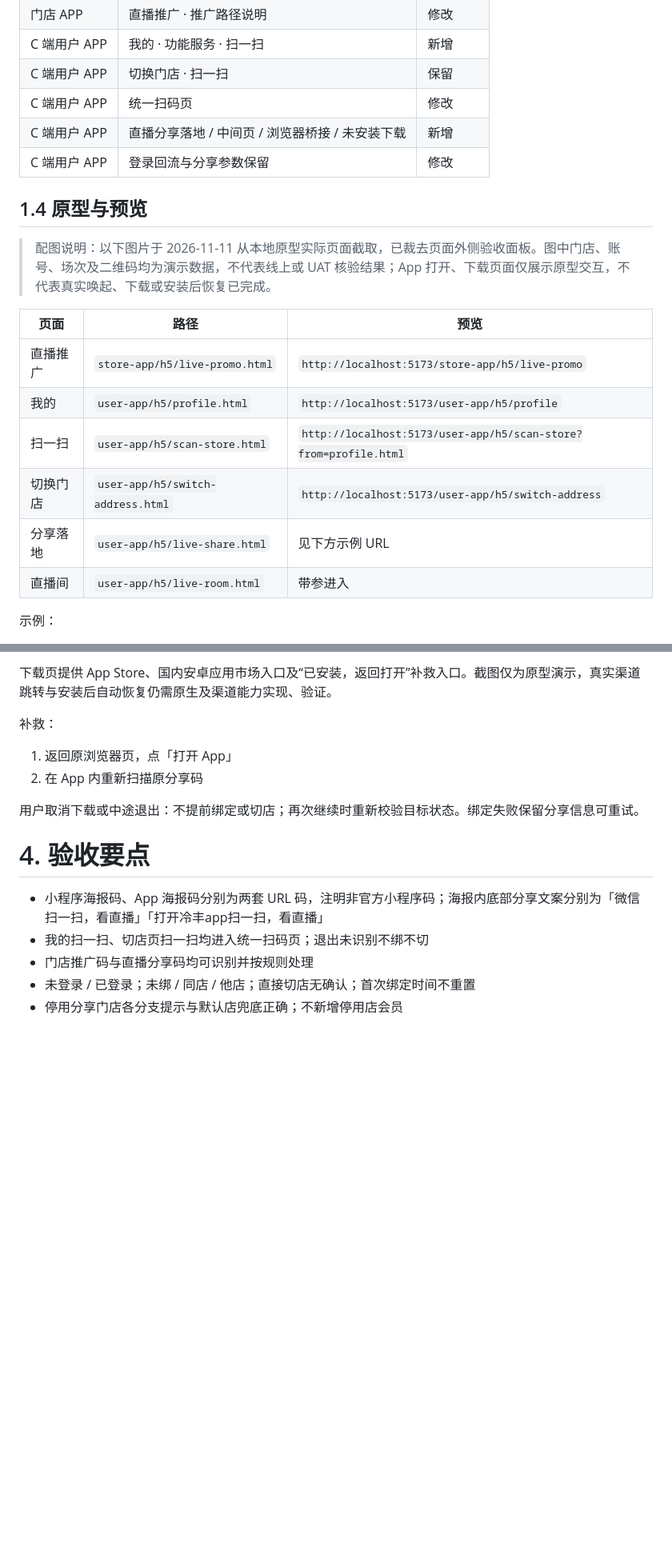
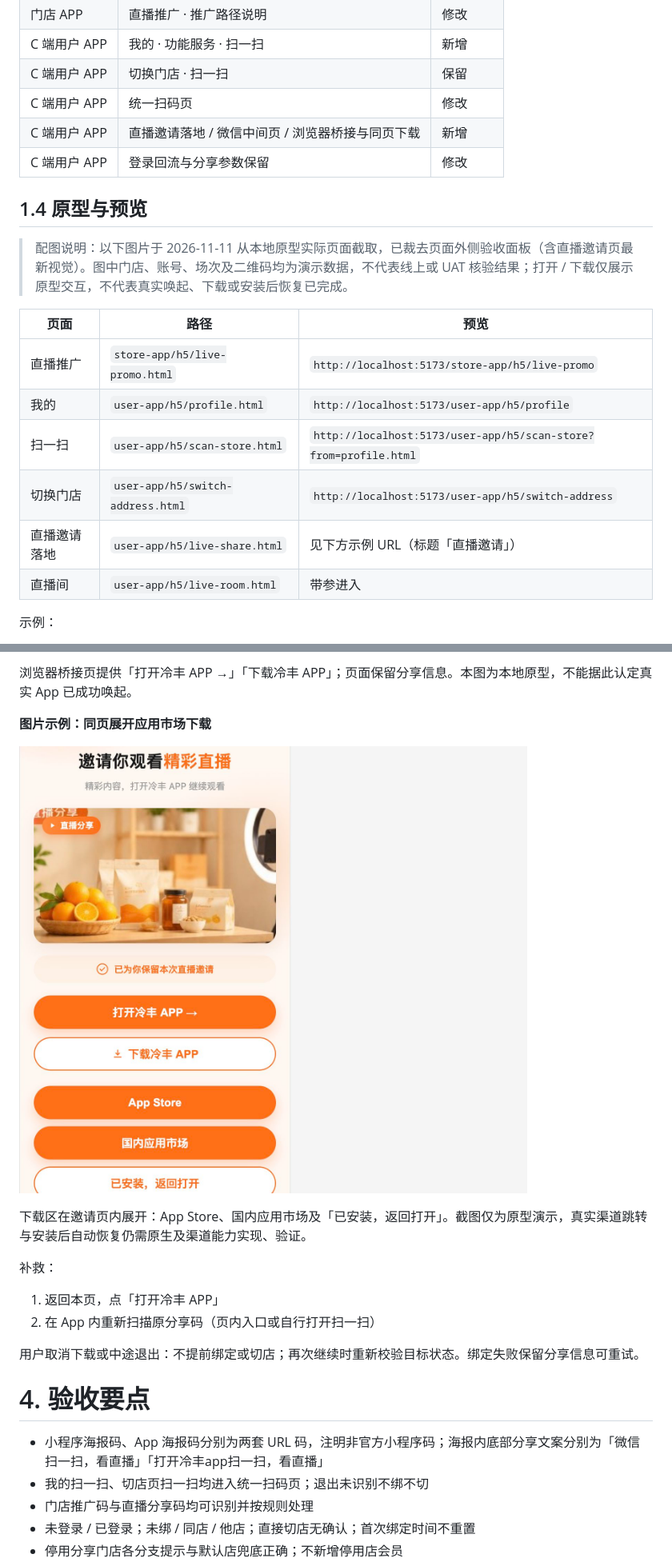
Before and after one commit to 342-droid/LFerp, a Markdown page: prototype-prd/门店直播分享二维码.md, 2 parts joined by grey strips. Shown at 80% size. GitHub-like rendering; pictures changed too: prototype-prd/images/live-share-20261111/07-app-download.jpg; blank space fills up the shorter version.

```diff
--- a/prototype-prd/门店直播分享二维码.md
+++ b/prototype-prd/门店直播分享二维码.md
@@ -30,12 +30,12 @@
 | C 端用户 APP | 我的 · 功能服务 · 扫一扫 | 新增 |
 | C 端用户 APP | 切换门店 · 扫一扫 | 保留 |
 | C 端用户 APP | 统一扫码页 | 修改 |
-| C 端用户 APP | 直播分享落地 / 中间页 / 浏览器桥接 / 未安装下载 | 新增 |
+| C 端用户 APP | 直播邀请落地 / 微信中间页 / 浏览器桥接与同页下载 | 新增 |
 | C 端用户 APP | 登录回流与分享参数保留 | 修改 |
 
 ## 1.4 原型与预览
 
-> 配图说明：以下图片于 2026-11-11 从本地原型实际页面截取，已裁去页面外侧验收面板。图中门店、账号、场次及二维码均为演示数据，不代表线上或 UAT 核验结果；App 打开、下载页面仅展示原型交互，不代表真实唤起、下载或安装后恢复已完成。
+> 配图说明：以下图片于 2026-11-11 从本地原型实际页面截取，已裁去页面外侧验收面板（含直播邀请页最新视觉）。图中门店、账号、场次及二维码均为演示数据，不代表线上或 UAT 核验结果；打开 / 下载仅展示原型交互，不代表真实唤起、下载或安装后恢复已完成。
 
 | 页面 | 路径 | 预览 |
 |------|------|------|
@@ -43,7 +43,7 @@
 | 我的 | `user-app/h5/profile.html` | `http://localhost:5173/user-app/h5/profile` |
 | 扫一扫 | `user-app/h5/scan-store.html` | `http://localhost:5173/user-app/h5/scan-store?from=profile.html` |
 | 切换门店 | `user-app/h5/switch-address.html` | `http://localhost:5173/user-app/h5/switch-address` |
-| 分享落地 | `user-app/h5/live-share.html` | 见下方示例 URL |
+| 直播邀请落地 | `user-app/h5/live-share.html` | 见下方示例 URL（标题「直播邀请」） |
 | 直播间 | `user-app/h5/live-room.html` | 带参进入 |
 
 示例：
@@ -264,10 +265,18 @@ flowchart TD
 
-下载页提供 App Store、国内安卓应用市场入口及“已安装，返回打开”补救入口。截图仅为原型演示，真实渠道跳转与安装后自动恢复仍需原生及渠道能力实现、验证。
+浏览器桥接页提供「打开冷丰 APP →」「下载冷丰 APP」；页面保留分享信息。本图为本地原型，不能据此认定真实 App 已成功唤起。
+
+
+
+**图片示例：同页展开应用市场下载**
+
+![同页展开应用市场下载](images/live-share-20261111/07-app-download.jpg)
+
+下载区在邀请页内展开：App Store、国内应用市场及「已安装，返回打开」。截图仅为原型演示，真实渠道跳转与安装后自动恢复仍需原生及渠道能力实现、验证。
 
 补救：
 
-1. 返回原浏览器页，点「打开 App」
-2. 在 App 内重新扫描原分享码
+1. 返回本页，点「打开冷丰 APP」
+2. 在 App 内重新扫描原分享码（页内入口或自行打开扫一扫）
 
 用户取消下载或中途退出：不提前绑定或切店；再次继续时重新校验目标状态。绑定失败保留分享信息可重试。
 
```
Also changed, not shown: other parts of prototype-prd/门店直播分享二维码.md (+12 -11 lines), prototype-prd/628-丰银宝支持通过分享冷丰鲜选直播场次链接绑定推广会员.md (+2 -2 lines), prototype-prd/images/live-share-20261111/06-app-open.jpg, prototype-prd/images/live-share-20261111/09-wechat-mid.jpg (added), user-app/assets/live/invite-cover.jpg (added), 5 other files.
